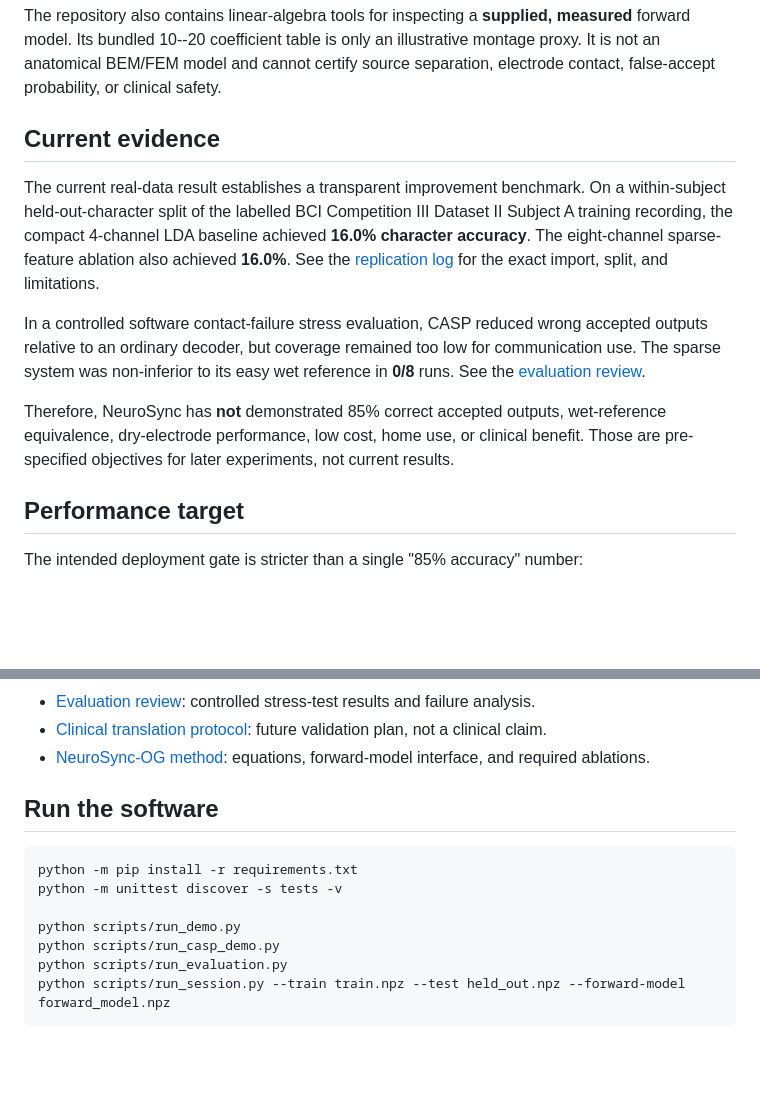
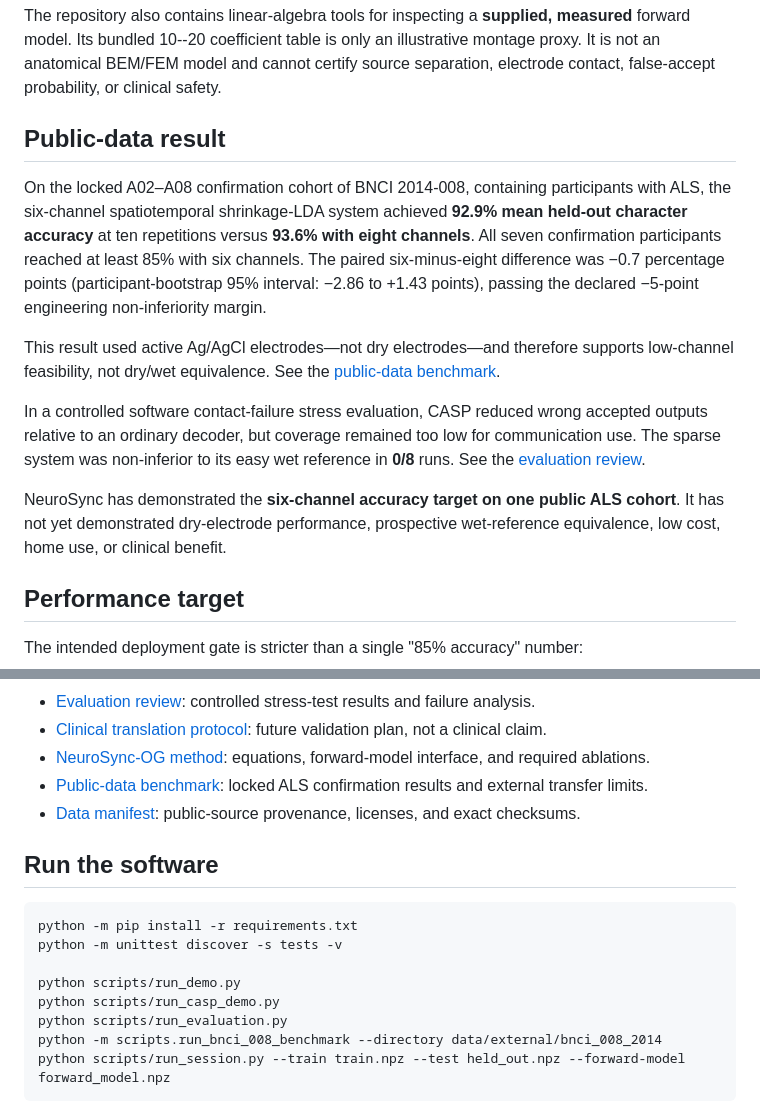
Before and after one commit to tranav4464/neurosync, a Markdown page: README.md, 2 parts joined by grey strips. GitHub-like rendering; blank space fills up the shorter version.

Commit message:
Validate six-channel P300 decoding on public ALS cohort

````diff
--- a/README.md
+++ b/README.md
@@ -36,15 +36,19 @@ illustrative montage proxy. It is not an anatomical BEM/FEM model and cannot
 certify source separation, electrode contact, false-accept probability, or
 clinical safety.
 
-## Current evidence
+## Public-data result
 
-The current real-data result establishes a transparent improvement benchmark.
-On a within-subject held-out-character split
-of the labelled BCI Competition III Dataset II Subject A training recording,
-the compact 4-channel LDA baseline achieved **16.0% character accuracy**.
-The eight-channel sparse-feature ablation also achieved **16.0%**. See the
-[replication log](docs/REAL_DATA_REPLICATION_LOG.md) for the exact import,
-split, and limitations.
+On the locked A02–A08 confirmation cohort of BNCI 2014-008, containing
+participants with ALS, the six-channel spatiotemporal shrinkage-LDA system
+achieved **92.9% mean held-out character accuracy** at ten repetitions versus
+**93.6% with eight channels**. All seven confirmation participants reached at
+least 85% with six channels. The paired six-minus-eight difference was −0.7
+percentage points (participant-bootstrap 95% interval: −2.86 to +1.43 points),
+passing the declared −5-point engineering non-inferiority margin.
+
+This result used active Ag/AgCl electrodes—not dry electrodes—and therefore
+supports low-channel feasibility, not dry/wet equivalence. See the
+[public-data benchmark](docs/PUBLIC_DATA_BENCHMARK.md).
 
 In a controlled software contact-failure stress evaluation, CASP reduced wrong
 accepted outputs relative to an ordinary decoder, but coverage remained too
@@ -52,10 +56,9 @@ low for communication use. The sparse system was non-inferior to its easy wet
 reference in **0/8** runs. See the
 [evaluation review](docs/EVALUATION_AND_IMPROVEMENT_REVIEW.md).
 
-Therefore, NeuroSync has **not** demonstrated 85% correct accepted outputs,
-wet-reference equivalence, dry-electrode performance, low cost, home use, or
-clinical benefit. Those are pre-specified objectives for later experiments,
-not current results.
+NeuroSync has demonstrated the **six-channel accuracy target on one public ALS
+cohort**. It has not yet demonstrated dry-electrode performance, prospective
+wet-reference equivalence, low cost, home use, or clinical benefit.
 
 ## Performance target
 
@@ -90,6 +93,8 @@ Key documents:
 - [Evaluation review](docs/EVALUATION_AND_IMPROVEMENT_REVIEW.md): controlled stress-test results and failure analysis.
 - [Clinical translation protocol](docs/CLINICAL_TRANSLATION_PROTOCOL.md): future validation plan, not a clinical claim.
 - [NeuroSync-OG method](docs/NEUROSYNC_OG_METHOD.md): equations, forward-model interface, and required ablations.
+- [Public-data benchmark](docs/PUBLIC_DATA_BENCHMARK.md): locked ALS confirmation results and external transfer limits.
+- [Data manifest](docs/DATA_MANIFEST.md): public-source provenance, licenses, and exact checksums.
 
 ## Run the software
 
@@ -100,6 +105,7 @@ python -m unittest discover -s tests -v
 python scripts/run_demo.py
 python scripts/run_casp_demo.py
 python scripts/run_evaluation.py
+python -m scripts.run_bnci_008_benchmark --directory data/external/bnci_008_2014
 python scripts/run_session.py --train train.npz --test held_out.npz --forward-model forward_model.npz
 ```
 
````
Also changed, not shown: docs/DATA_MANIFEST.md (added, +37 -0 lines), docs/PUBLIC_DATA_BENCHMARK.md (added, +69 -0 lines), docs/REAL_DATA_REPLICATION_LOG.md (+2 -0 lines), manuscript/RESEARCH_MANUSCRIPT.md (+15 -6 lines), manuscript/figures/public_benchmark_confirmation.png (added), 12 other files.
